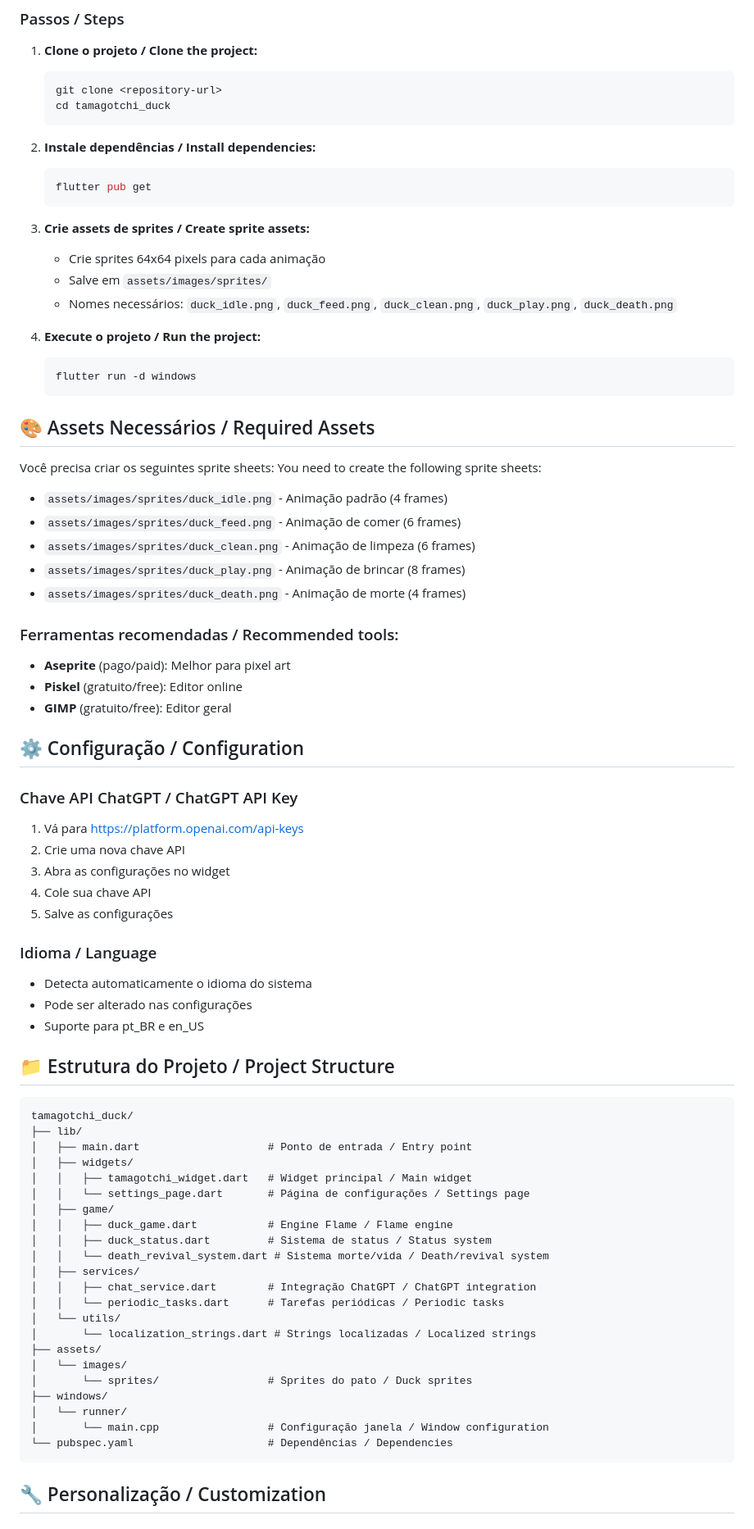
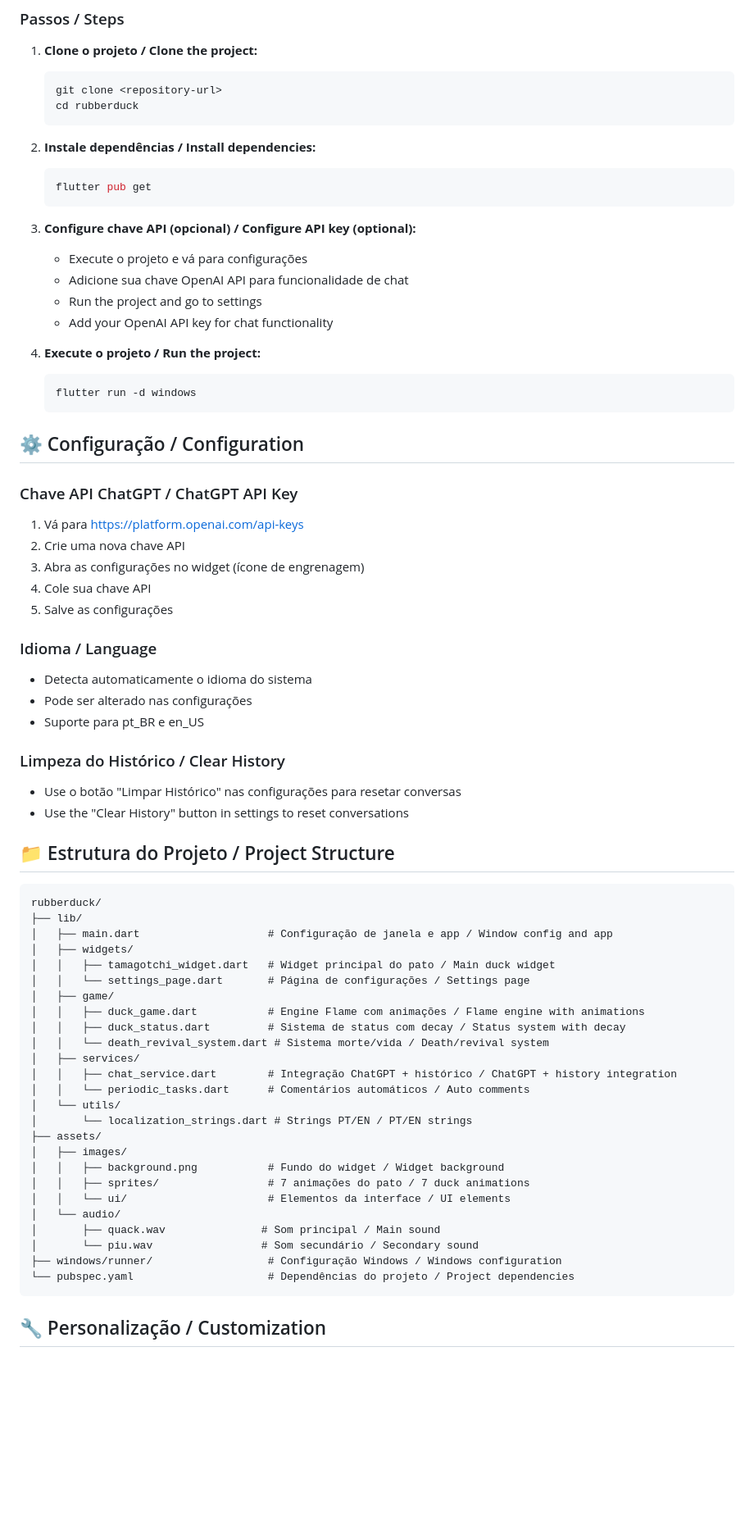
Before and after one commit to Meireles-Gabriel/rubberduck, a Markdown page: README.md, the part around one of its changes. Shown at 82% size. Rendered like a GitHub page; blank space fills up the shorter version.

````diff
--- a/README.md
+++ b/README.md
@@ -39,7 +75,7 @@ A desktop widget for Windows created with Flutter and Flame, featuring an intera
 1. **Clone o projeto / Clone the project:**
    ```bash
    git clone <repository-url>
-   cd tamagotchi_duck
+   cd rubberduck
    ```
 
 2. **Instale dependências / Install dependencies:**
@@ -47,38 +83,23 @@ A desktop widget for Windows created with Flutter and Flame, featuring an intera
    flutter pub get
    ```
 
-3. **Crie assets de sprites / Create sprite assets:**
-   - Crie sprites 64x64 pixels para cada animação
-   - Salve em `assets/images/sprites/`
-   - Nomes necessários: `duck_idle.png`, `duck_feed.png`, `duck_clean.png`, `duck_play.png`, `duck_death.png`
+3. **Configure chave API (opcional) / Configure API key (optional):**
+   - Execute o projeto e vá para configurações
+   - Adicione sua chave OpenAI API para funcionalidade de chat
+   - Run the project and go to settings
+   - Add your OpenAI API key for chat functionality
 
 4. **Execute o projeto / Run the project:**
    ```bash
    flutter run -d windows
    ```
 
-## 🎨 Assets Necessários / Required Assets
-
-Você precisa criar os seguintes sprite sheets:
-You need to create the following sprite sheets:
-
-- `assets/images/sprites/duck_idle.png` - Animação padrão (4 frames)
-- `assets/images/sprites/duck_feed.png` - Animação de comer (6 frames)
-- `assets/images/sprites/duck_clean.png` - Animação de limpeza (6 frames)
-- `assets/images/sprites/duck_play.png` - Animação de brincar (8 frames)
-- `assets/images/sprites/duck_death.png` - Animação de morte (4 frames)
-
-### Ferramentas recomendadas / Recommended tools:
-- **Aseprite** (pago/paid): Melhor para pixel art
-- **Piskel** (gratuito/free): Editor online
-- **GIMP** (gratuito/free): Editor geral
-
 ## ⚙️ Configuração / Configuration
 
 ### Chave API ChatGPT / ChatGPT API Key
 1. Vá para https://platform.openai.com/api-keys
 2. Crie uma nova chave API
-3. Abra as configurações no widget
+3. Abra as configurações no widget (ícone de engrenagem)
 4. Cole sua chave API
 5. Salve as configurações
 
@@ -87,31 +108,38 @@ You need to create the following sprite sheets:
 - Pode ser alterado nas configurações
 - Suporte para pt_BR e en_US
 
+### Limpeza do Histórico / Clear History
+- Use o botão "Limpar Histórico" nas configurações para resetar conversas
+- Use the "Clear History" button in settings to reset conversations
+
 ## 📁 Estrutura do Projeto / Project Structure
 
 ```
-tamagotchi_duck/
+rubberduck/
 ├── lib/
-│   ├── main.dart                    # Ponto de entrada / Entry point
+│   ├── main.dart                    # Configuração de janela e app / Window config and app
 │   ├── widgets/
-│   │   ├── tamagotchi_widget.dart   # Widget principal / Main widget
+│   │   ├── tamagotchi_widget.dart   # Widget principal do pato / Main duck widget
 │   │   └── settings_page.dart       # Página de configurações / Settings page
 │   ├── game/
-│   │   ├── duck_game.dart           # Engine Flame / Flame engine
-│   │   ├── duck_status.dart         # Sistema de status / Status system
+│   │   ├── duck_game.dart           # Engine Flame com animações / Flame engine with animations
+│   │   ├── duck_status.dart         # Sistema de status com decay / Status system with decay
 │   │   └── death_revival_system.dart # Sistema morte/vida / Death/revival system
 │   ├── services/
-│   │   ├── chat_service.dart        # Integração ChatGPT / ChatGPT integration
-│   │   └── periodic_tasks.dart      # Tarefas periódicas / Periodic tasks
+│   │   ├── chat_service.dart        # Integração ChatGPT + histórico / ChatGPT + history integration
+│   │   └── periodic_tasks.dart      # Comentários automáticos / Auto comments
 │   └── utils/
-│       └── localization_strings.dart # Strings localizadas / Localized strings
+│       └── localization_strings.dart # Strings PT/EN / PT/EN strings
 ├── assets/
-│   └── images/
-│       └── sprites/                 # Sprites do pato / Duck sprites
-├── windows/
-│   └── runner/
-│       └── main.cpp                 # Configuração janela / Window configuration
-└── pubspec.yaml                     # Dependências / Dependencies
+│   ├── images/
+│   │   ├── background.png           # Fundo do widget / Widget background
+│   │   ├── sprites/                 # 7 animações do pato / 7 duck animations
+│   │   └── ui/                      # Elementos da interface / UI elements
+│   └── audio/
+│       ├── quack.wav               # Som principal / Main sound
+│       └── piu.wav                 # Som secundário / Secondary sound
+├── windows/runner/                  # Configuração Windows / Windows configuration
+└── pubspec.yaml                     # Dependências do projeto / Project dependencies
 ```
 
 ## 🔧 Personalização / Customization
````
Also changed, not shown: other parts of README.md (+84 -30 lines).
